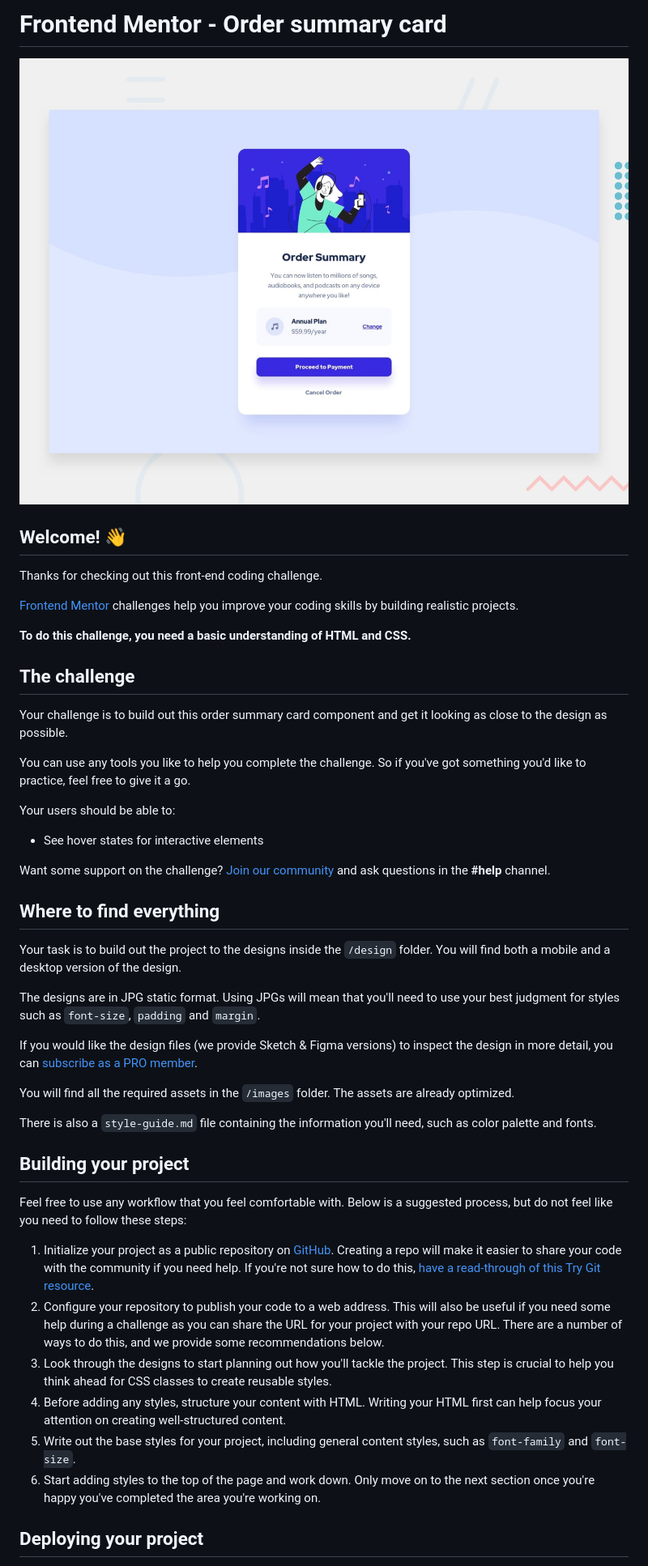
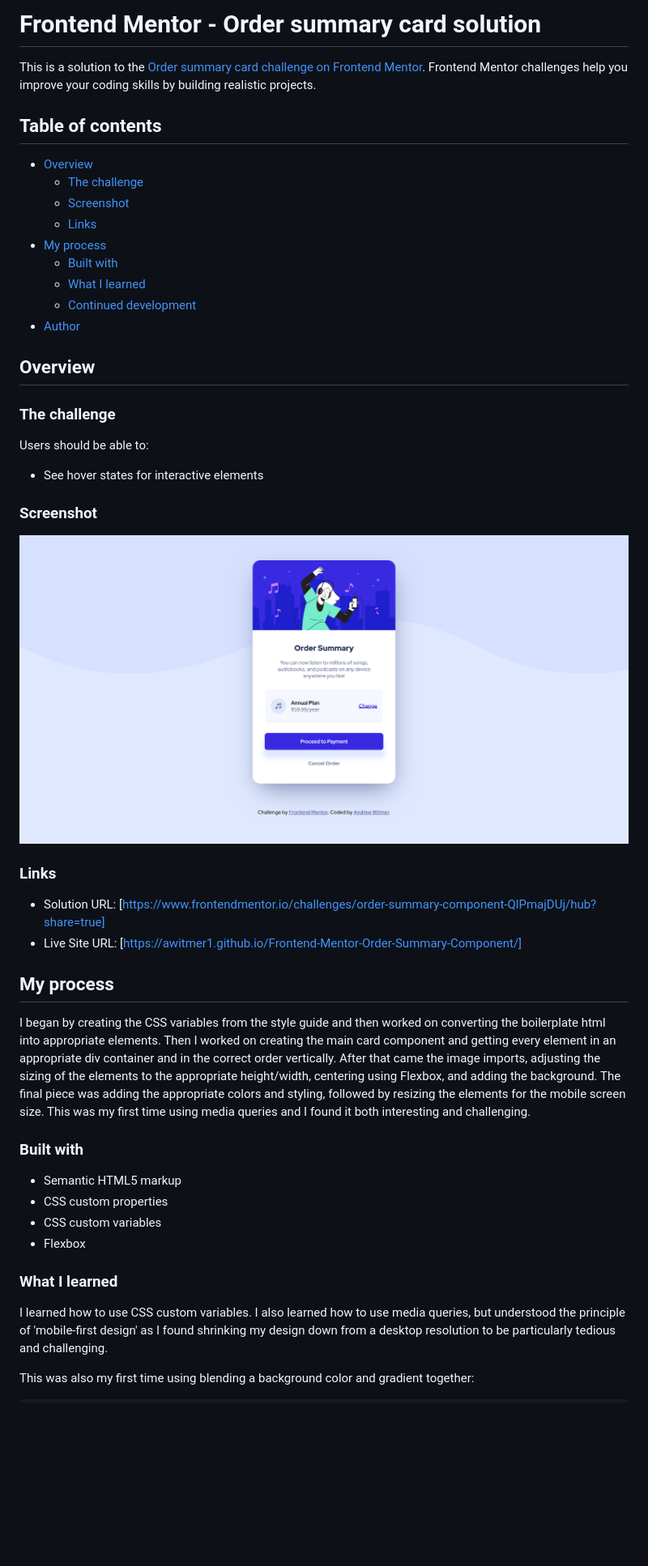
Before and after one commit to awitmer1/Frontend-Mentor-Order-Summary-Component, a Markdown page: README.md, the part around the change printed below. Shown: that part at 81% size. Rendered like a GitHub page; pictures changed too: images/Solution Screenshot.png (added); blank space fills up the shorter version.

Commit message:
Changed Readme file; uploaded project screenshot

```diff
--- a/README.md
+++ b/README.md
@@ -1,49 +1,50 @@
-# Frontend Mentor - Order summary card
+# Frontend Mentor - Order summary card solution
 
-![Design preview for the Order summary card coding challenge](./design/desktop-preview.jpg)
+This is a solution to the [Order summary card challenge on Frontend Mentor](https://www.frontendmentor.io/challenges/order-summary-component-QlPmajDUj). Frontend Mentor challenges help you improve your coding skills by building realistic projects.
 
-## Welcome! 👋
+## Table of contents
 
-Thanks for checking out this front-end coding challenge.
+- [Overview](#overview)
+  - [The challenge](#the-challenge)
+  - [Screenshot](#screenshot)
+  - [Links](#links)
+- [My process](#my-process)
+  - [Built with](#built-with)
+  - [What I learned](#what-i-learned)
+  - [Continued development](#continued-development)
+- [Author](#author)
 
-[Frontend Mentor](https://www.frontendmentor.io) challenges help you improve your coding skills by building realistic projects.
+## Overview
 
-**To do this challenge, you need a basic understanding of HTML and CSS.**
+### The challenge
 
-## The challenge
-
-Your challenge is to build out this order summary card component and get it looking as close to the design as possible.
-
-You can use any tools you like to help you complete the challenge. So if you've got something you'd like to practice, feel free to give it a go.
-
-Your users should be able to:
+Users should be able to:
 
 - See hover states for interactive elements
 
-Want some support on the challenge? [Join our community](https://www.frontendmentor.io/community) and ask questions in the **#help** channel.
+### Screenshot
 
-## Where to find everything
+![](./images/Solution%20Screenshot.png)
 
-Your task is to build out the project to the designs inside the `/design` folder. You will find both a mobile and a desktop version of the design.
+### Links
 
-The designs are in JPG static format. Using JPGs will mean that you'll need to use your best judgment for styles such as `font-size`, `padding` and `margin`.
+- Solution URL: [https://www.frontendmentor.io/challenges/order-summary-component-QlPmajDUj/hub?share=true]
+- Live Site URL: [https://awitmer1.github.io/Frontend-Mentor-Order-Summary-Component/]
 
-If you would like the design files (we provide Sketch & Figma versions) to inspect the design in more detail, you can [subscribe as a PRO member](https://www.frontendmentor.io/pro).
+## My process
 
-You will find all the required assets in the `/images` folder. The assets are already optimized.
+I began by creating the CSS variables from the style guide and then worked on converting the boilerplate html into appropriate elements. Then I worked on creating the main card component and getting every element in an appropriate div container and in the correct order vertically. After that came the image imports, adjusting the sizing of the elements to the appropriate height/width, centering using Flexbox, and adding the background. The final piece was adding the appropriate colors and styling, followed by resizing the elements for the mobile screen size. This was my first time using media queries and I found it both interesting and challenging.
 
-There is also a `style-guide.md` file containing the information you'll need, such as color palette and fonts.
+### Built with
 
-## Building your project
+- Semantic HTML5 markup
+- CSS custom properties
+- CSS custom variables
+- Flexbox
 
-Feel free to use any workflow that you feel comfortable with. Below is a suggested process, but do not feel like you need to follow these steps:
+### What I learned
 
-1. Initialize your project as a public repository on [GitHub](https://github.com/). Creating a repo will make it easier to share your code with the community if you need help. If you're not sure how to do this, [have a read-through of this Try Git resource](https://try.github.io/).
-2. Configure your repository to publish your code to a web address. This will also be useful if you need some help during a challenge as you can share the URL for your project with your repo URL. There are a number of ways to do this, and we provide some recommendations below.
-3. Look through the designs to start planning out how you'll tackle the project. This step is crucial to help you think ahead for CSS classes to create reusable styles.
-4. Before adding any styles, structure your content with HTML. Writing your HTML first can help focus your attention on creating well-structured content.
-5. Write out the base styles for your project, including general content styles, such as `font-family` and `font-size`.
-6. Start adding styles to the top of the page and work down. Only move on to the next section once you're happy you've completed the area you're working on.
+I learned how to use CSS custom variables. I also learned how to use media queries, but understood the principle of 'mobile-first design' as I found shrinking my design down from a desktop resolution to be particularly tedious and challenging.
 
-## Deploying your project
+This was also my first time using blending a background color and gradient together:
 
```
Also changed, not shown: other parts of README.md (+10 -38 lines), README-template.md (deleted, +0 -110 lines).
